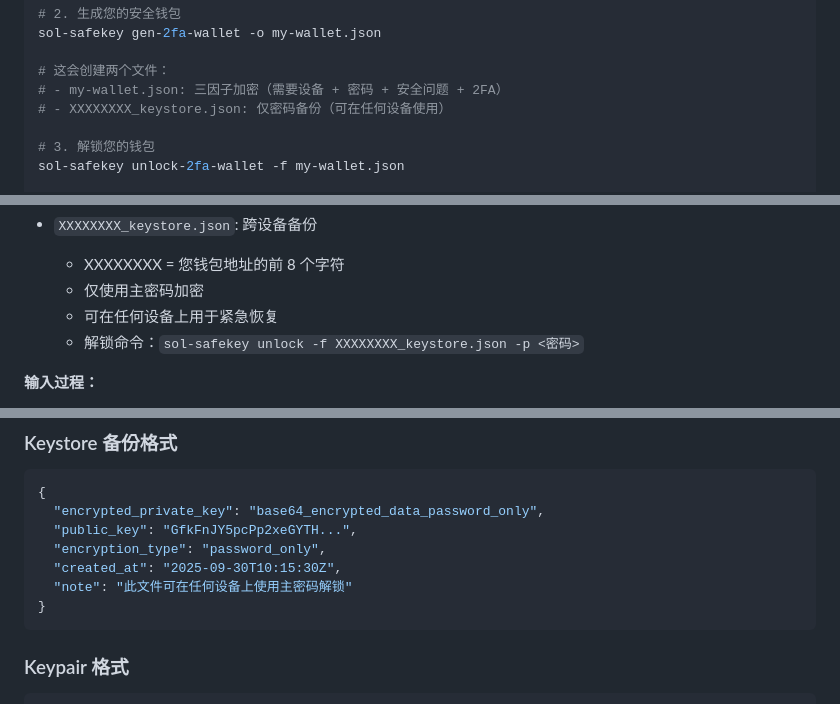
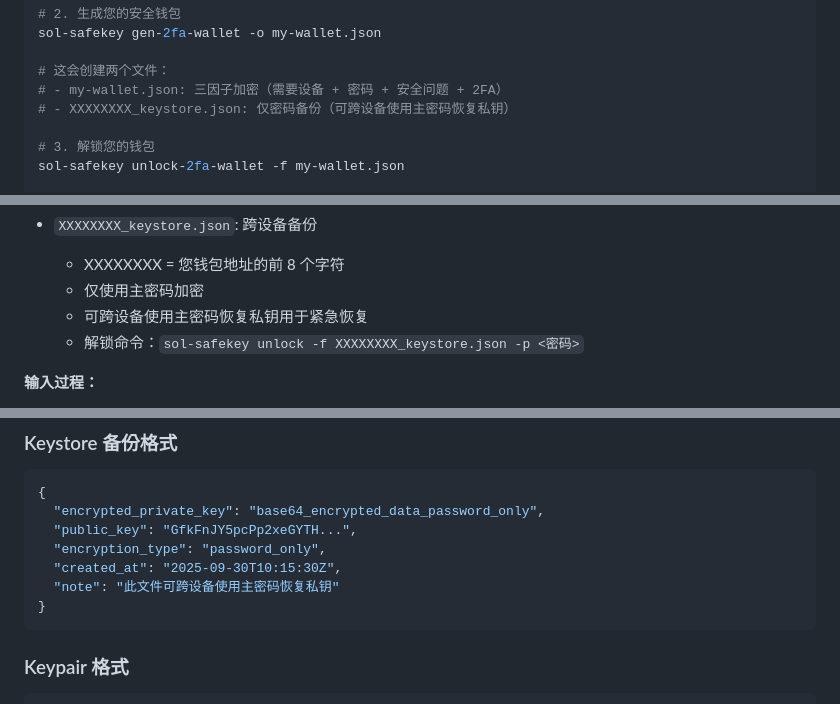
Before and after one commit to 0xfnzero/sol-safekey, a Markdown page: README_CN.md, 3 parts joined by grey strips. Drawn GitHub-style.

````diff
--- a/README_CN.md
+++ b/README_CN.md
@@ -148,7 +148,7 @@ sol-safekey gen-2fa-wallet -o my-wallet.json
 
 # 这会创建两个文件：
 # - my-wallet.json: 三因子加密（需要设备 + 密码 + 安全问题 + 2FA）
-# - XXXXXXXX_keystore.json: 仅密码备份（可在任何设备使用）
+# - XXXXXXXX_keystore.json: 仅密码备份（可跨设备使用主密码恢复私钥）
 
 # 3. 解锁您的钱包
 sol-safekey unlock-2fa-wallet -f my-wallet.json
@@ -200,7 +200,7 @@ sol-safekey gen-2fa-wallet -o my-wallet.json
 - `XXXXXXXX_keystore.json`: 跨设备备份
   - XXXXXXXX = 您钱包地址的前 8 个字符
   - 仅使用主密码加密
-  - 可在任何设备上用于紧急恢复
+  - 可跨设备使用主密码恢复私钥用于紧急恢复
   - 解锁命令：`sol-safekey unlock -f XXXXXXXX_keystore.json -p <密码>`
 
 **输入过程：**
@@ -318,7 +318,7 @@ sol-safekey address -f encrypted-keys.json -p password123
   "public_key": "GfkFnJY5pcPp2xeGYTH...",
   "encryption_type": "password_only",
   "created_at": "2025-09-30T10:15:30Z",
-  "note": "此文件可在任何设备上使用主密码解锁"
+  "note": "此文件可跨设备使用主密码恢复私钥"
 }
 ```
 
````
Also changed, not shown: README.md (+3 -3 lines).
